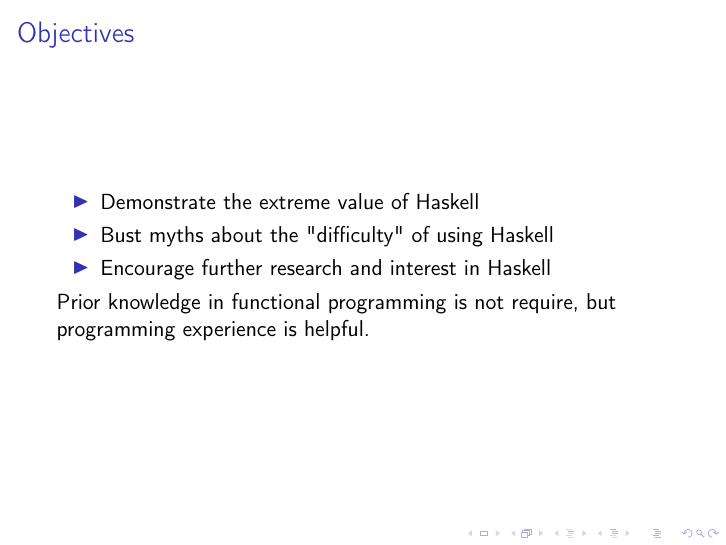
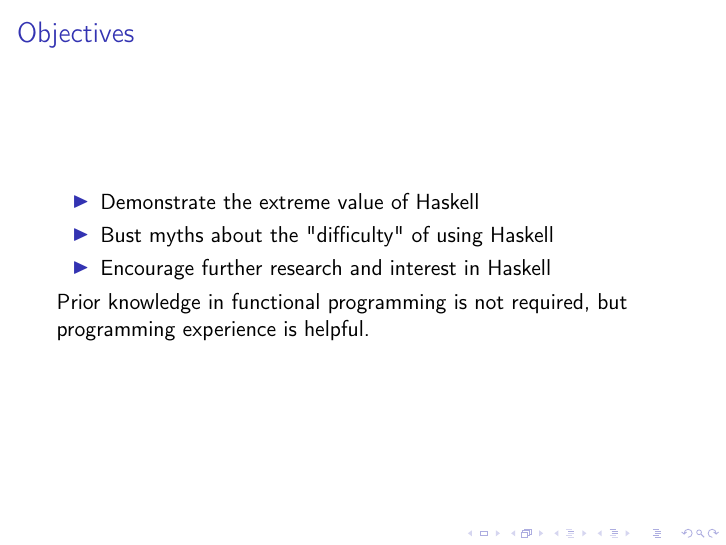
Before and after one commit to AndrewRademacher/haskell-labs, LaTeX slides (fibs/FibsPresentation.tex): page 2 of 26. Compiled offline with pdfLaTeX.

Commit message:
Fixed typo in fibs presentation.

```diff
--- a/fibs/FibsPresentation.tex
+++ b/fibs/FibsPresentation.tex
@@ -103,7 +103,7 @@
 			\item Encourage further research and interest in Haskell
 		\end{itemize}
 
-		Prior knowledge in functional programming is not require, but
+		Prior knowledge in functional programming is not required, but
 		programming experience is helpful.
 	\end{frame}
 
```
